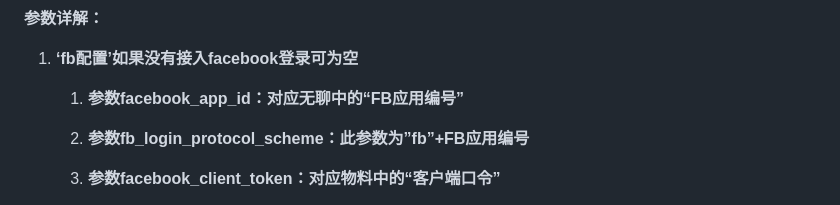
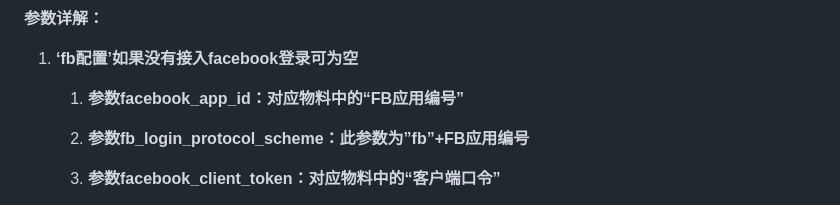
Before and after one commit to fjlingliu/android-sdk-master, a Markdown page: README.md, the part around the change. GitHub-like rendering.

Commit message:
文档修改-------------------

```diff
--- a/README.md
+++ b/README.md
@@ -209,7 +209,7 @@ implementation 'com.google.code.gson:gson:2.8.9'
 **参数详解：**
 
 1. **‘fb配置’如果没有接入facebook登录可为空**
-    1. **参数facebook\_app\_id：对应无聊中的“FB应用编号”**
+    1. **参数facebook\_app\_id：对应物料中的“FB应用编号”**
 
     1. **参数fb\_login\_protocol\_scheme：此参数为”fb”+FB应用编号**
 
```
